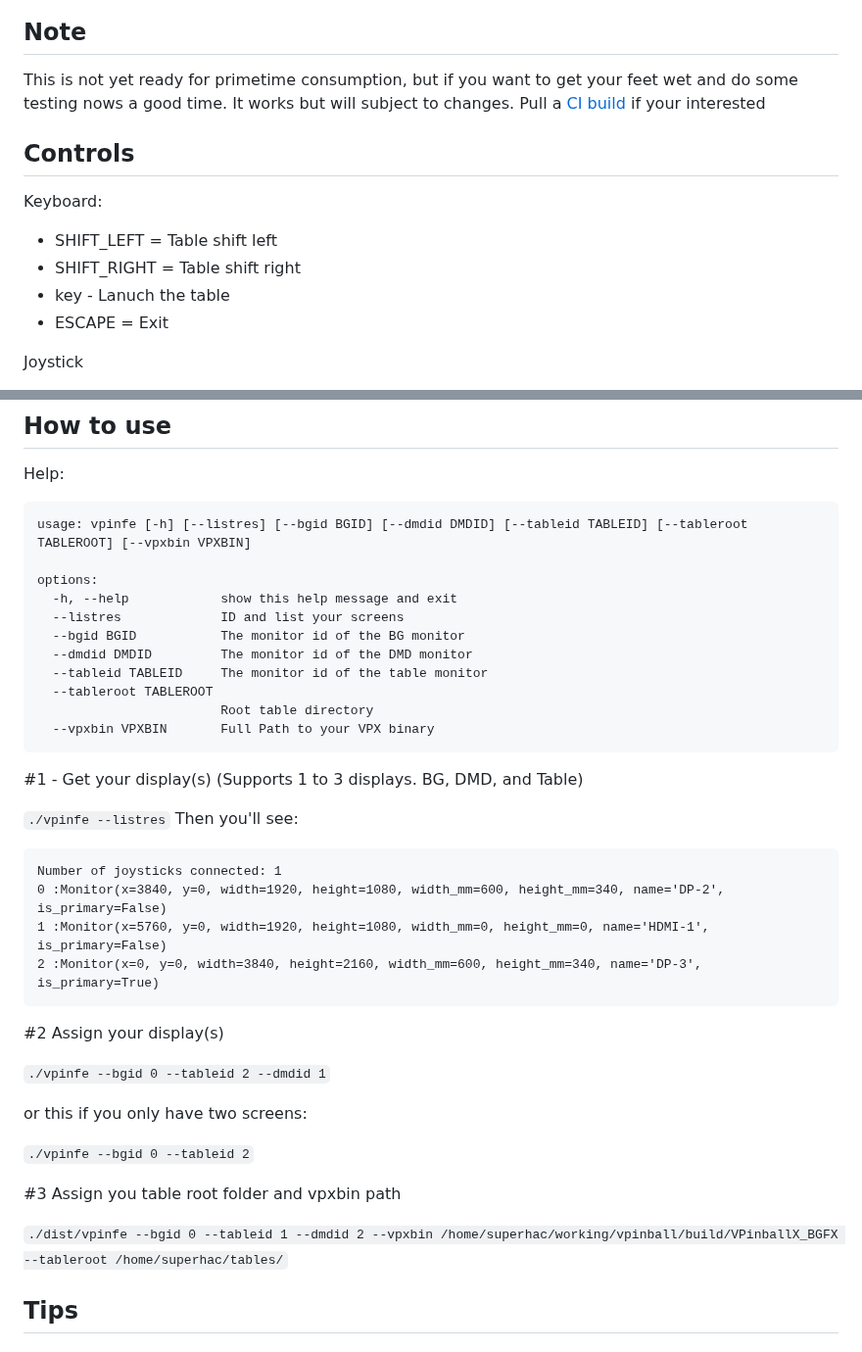
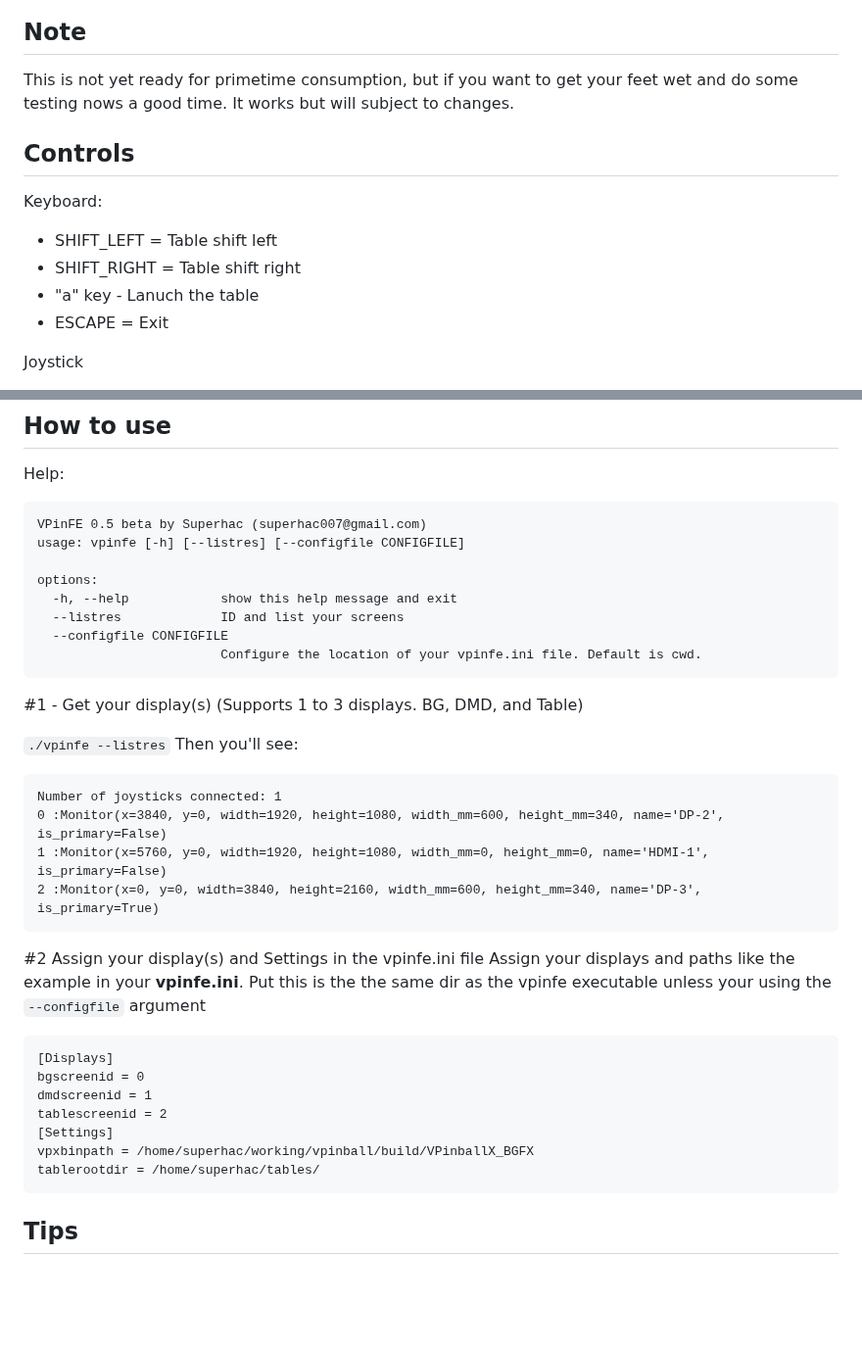
Before and after one commit to superhac/vpinfe, a Markdown page: README.md, 2 parts joined by grey strips. Shown at 98% size. GitHub-like rendering; blank space fills up the shorter version.

````diff
--- a/README.md
+++ b/README.md
@@ -11,11 +14,11 @@ YouTube Video
 ## Note
-This is not yet ready for primetime consumption, but if you want to get your feet wet and do some testing nows a good time.  It works but will subject to changes.  Pull a [CI build](https://github.com/superhac/vpinfe/actions) if your interested
+This is not yet ready for primetime consumption, but if you want to get your feet wet and do some testing nows a good time.  It works but will subject to changes.
 
 ## Controls
 Keyboard:
 - SHIFT_LEFT = Table shift left
 - SHIFT_RIGHT = Table shift right
-- <a> key - Lanuch the table
+- "a" key - Lanuch the table
 - ESCAPE = Exit
 
 Joystick
@@ -73,18 +76,16 @@ total 324708
 
 Help:
 ```
-usage: vpinfe [-h] [--listres] [--bgid BGID] [--dmdid DMDID] [--tableid TABLEID] [--tableroot TABLEROOT] [--vpxbin VPXBIN]
+VPinFE 0.5 beta by Superhac (superhac007@gmail.com)
+usage: vpinfe [-h] [--listres] [--configfile CONFIGFILE]
 
 options:
   -h, --help            show this help message and exit
   --listres             ID and list your screens
-  --bgid BGID           The monitor id of the BG monitor
-  --dmdid DMDID         The monitor id of the DMD monitor
-  --tableid TABLEID     The monitor id of the table monitor
-  --tableroot TABLEROOT
-                        Root table directory
-  --vpxbin VPXBIN       Full Path to your VPX binary
+  --configfile CONFIGFILE
+                        Configure the location of your vpinfe.ini file. Default is cwd.
 ```
+
 #1 - Get your display(s) (Supports 1 to 3 displays.  BG, DMD, and Table)
 
 `./vpinfe --listres`
@@ -95,17 +96,17 @@ Number of joysticks connected: 1
 1 :Monitor(x=5760, y=0, width=1920, height=1080, width_mm=0, height_mm=0, name='HDMI-1', is_primary=False)
 2 :Monitor(x=0, y=0, width=3840, height=2160, width_mm=600, height_mm=340, name='DP-3', is_primary=True)
 ```
-#2 Assign your display(s)
-
-`./vpinfe --bgid 0 --tableid 2 --dmdid 1`
-
-or this if you only have two screens:
-
-`./vpinfe --bgid 0 --tableid 2`
-
-#3 Assign you table root folder and vpxbin path
-
-`./dist/vpinfe --bgid 0 --tableid 1 --dmdid 2 --vpxbin /home/superhac/working/vpinball/build/VPinballX_BGFX --tableroot /home/superhac/tables/`
+#2 Assign your display(s) and Settings in the vpinfe.ini file
+Assign your displays and paths like the example in your **vpinfe.ini**.  Put this is the the same dir as the vpinfe executable unless your using the `--configfile` argument
+```
+[Displays]
+bgscreenid = 0
+dmdscreenid = 1
+tablescreenid = 2
+[Settings]
+vpxbinpath = /home/superhac/working/vpinball/build/VPinballX_BGFX
+tablerootdir = /home/superhac/tables/
+```
 
 ## Tips
 
````
Also changed, not shown: other parts of README.md (+3 -0 lines).
